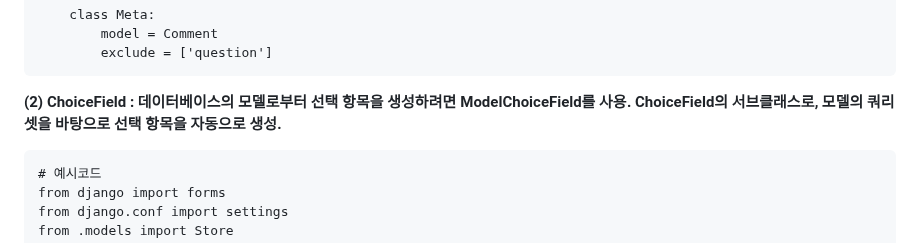
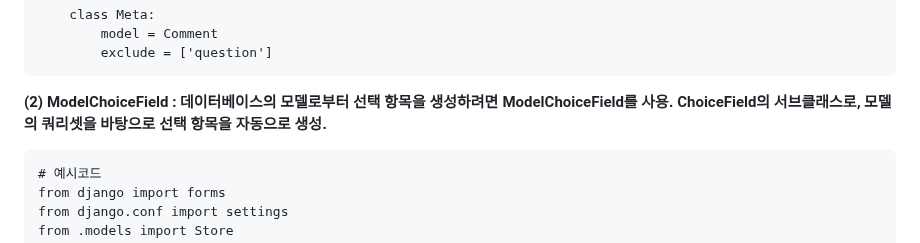
Before and after one commit to JeongJonggil/TIL, a Markdown page: 웹(백엔드)/Django Form.md, the part around the change. GitHub-like rendering.

````diff
--- a/웹(백엔드)/Django Form.md
+++ b/웹(백엔드)/Django Form.md
@@ -134,7 +134,7 @@ class CommentForm(forms.ModelForm):
         exclude = ['question']
 ```
 
-**(2) ChoiceField : 데이터베이스의 모델로부터 선택 항목을 생성하려면 ModelChoiceField를 사용. ChoiceField의 서브클래스로, 모델의 쿼리셋을 바탕으로 선택 항목을 자동으로 생성.**
+**(2) ModelChoiceField : 데이터베이스의 모델로부터 선택 항목을 생성하려면 ModelChoiceField를 사용. ChoiceField의 서브클래스로, 모델의 쿼리셋을 바탕으로 선택 항목을 자동으로 생성.**
 ```
 # 예시코드
 from django import forms
````
